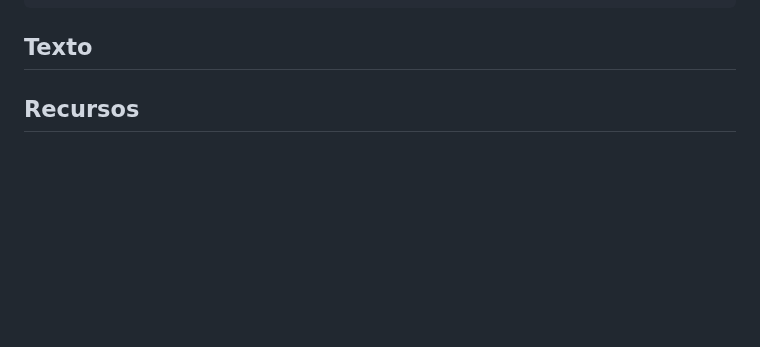
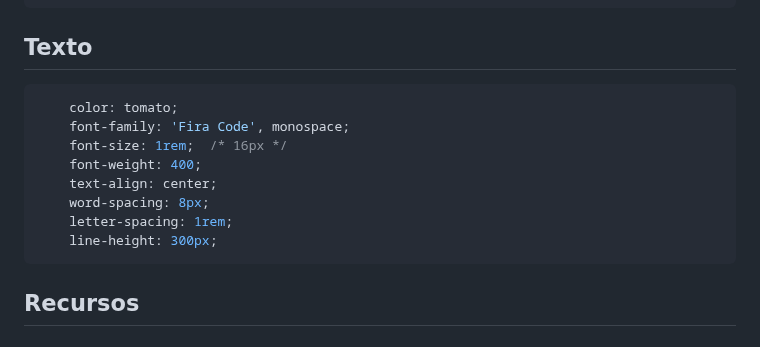
Before and after one commit to jamj2000/DIW, a Markdown page: Tema1/README.md, the part around the change. Rendered like a GitHub page; blank space fills up the shorter version.

````diff
--- a/Tema1/README.md
+++ b/Tema1/README.md
@@ -122,8 +122,16 @@ Muchos diseñadores prefieren usar un **border-box**, para así evitar descuadre
 ```
 
 ## Texto
-
-
+```css
+    color: tomato;
+    font-family: 'Fira Code', monospace;
+    font-size: 1rem;  /* 16px */
+    font-weight: 400;
+    text-align: center;
+    word-spacing: 8px;
+    letter-spacing: 1rem;
+    line-height: 300px;
+```
 
 ## Recursos
 
````
